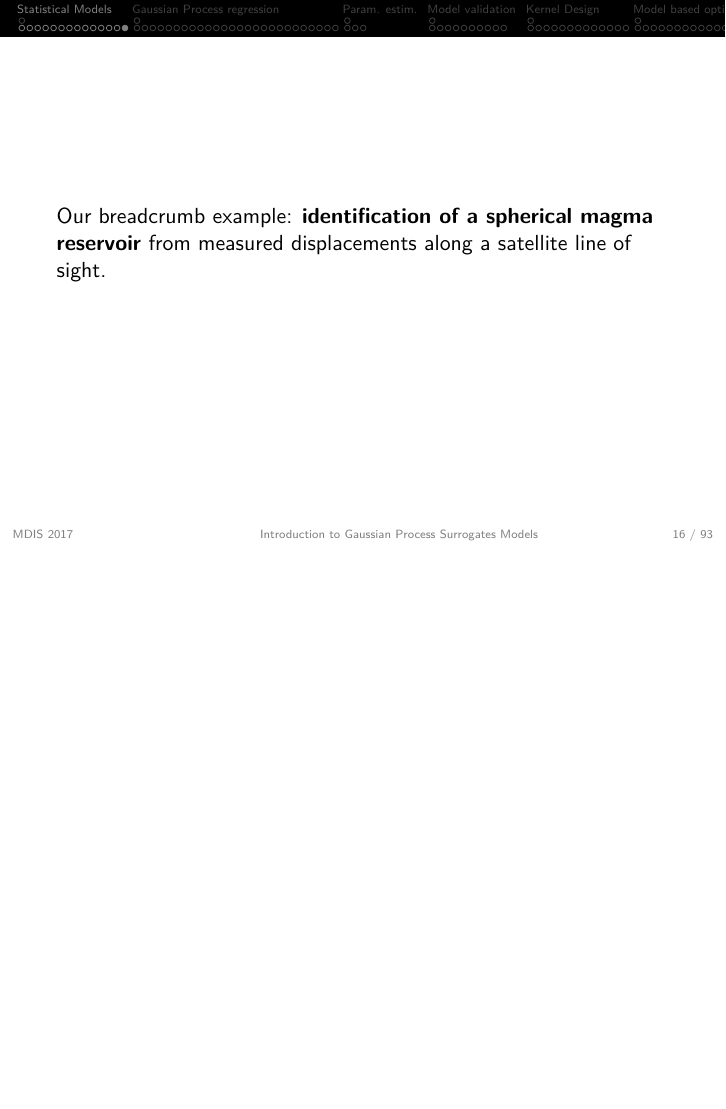
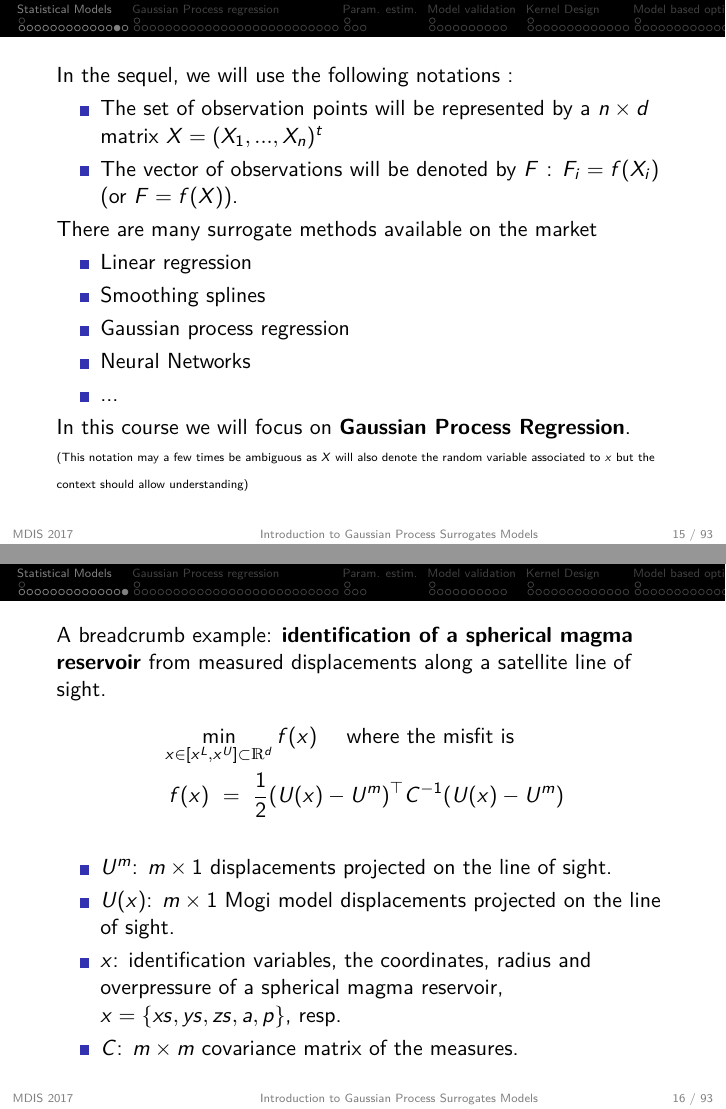
Before and after one commit to NicolasDurrande/intro_to_GPs_with_R, LaTeX slides (lectures/intro_to_GP_surrogates.tex, which reads lectures/1_stat_models/part_1.tex): page 16 of 108 before the commit and pages 15 and 16 of 108 after it, the two joined at a grey line, the shorter picture padded with empty space. Compiled offline with pdfLaTeX.

Commit message:
rodo identif pb statement

```diff
--- a/lectures/1_stat_models/part_1.tex
+++ b/lectures/1_stat_models/part_1.tex
@@ -199,13 +199,27 @@ There are many surrogate methods available on the market
 	\item Neural Networks
     \item ...
 \end{itemize}
-In this course we will focus on \textbf{Gaussian Process Regression}.
+In this course we will focus on \textbf{Gaussian Process Regression}. \\
+{\tiny (This notation may a few times be ambiguous as $X$ will also denote the random variable associated to $x$
+but the context should allow understanding)}
 \end{frame}
 
 %%%%%%%%%%%%%%%%%%%%%%%%%%%%%%%%%%%%%%%%%%%%%%%%%%%%%%
 \begin{frame}{}
-Our breadcrumb example: \textbf{identification of a spherical magma reservoir} from measured displacements
+A breadcrumb example: \textbf{identification of a spherical magma reservoir} from measured displacements
 along a satellite line of sight.
+\begin{equation*}
+\begin{split}
+& \min_{x \in [x^L,x^U] \subset \mathds{R}^d} f(x) \quad \text{ where the misfit is}\\
+& ~ f(x) ~=~\frac{1}{2} (U(x) - U^{m})^\top C^{-1} (U(x) - U^{m})
+\end{split}
+\end{equation*}
+\begin{itemize}
+\item $U^m$: $m \times 1$ displacements projected on the line of sight.
+\item $U(x)$: $m \times 1$ Mogi model displacements projected on the line of sight.
+\item $x$: identification variables, the coordinates, radius and overpressure of a spherical magma reservoir, $x = \{xs,ys,zs,a,p\}$, resp.
+\item $C$: $m \times m$ covariance matrix of the measures.
+\end{itemize}
 \end{frame}
 
 %%%%%%%%%%%%%%%%%%%%%%%%%%%%%%%%%%%%%%%%%%%%%%%%%%%%%%
```
Also changed, not shown: lectures/1_stat_models/part_1.tex (4 more changed lines), 1 other file.
